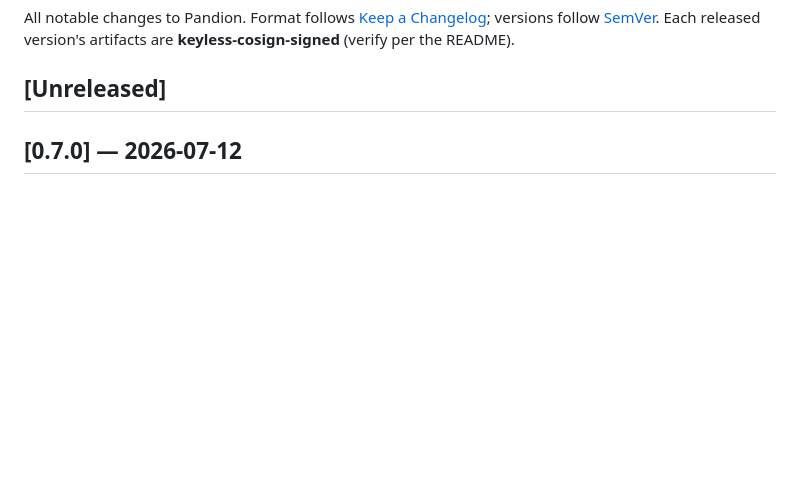
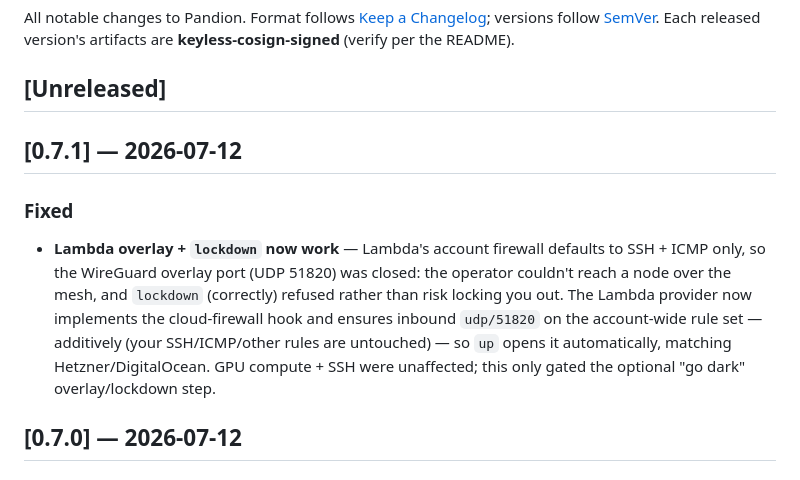
Before and after one commit to yedidiaSch/pandion, a Markdown page: CHANGELOG.md, the part around the change. Rendered like a GitHub page; blank space fills up the shorter version.

Commit message:
release: 0.7.1 — Lambda overlay/lockdown firewall fix (#93)
Patch release for #92: the Lambda provider now opens the WireGuard port
(udp/51820) in the account-wide firewall, so the overlay + lockdown work
end to end (previously blocked by Lambda's SSH+ICMP-only default).

Co-authored-by: Claude Sonnet 4.6 <noreply@anthropic.com>

```diff
--- a/CHANGELOG.md
+++ b/CHANGELOG.md
@@ -5,6 +5,17 @@ versions follow [SemVer](https://semver.org). Each released version's artifacts
 **keyless-cosign-signed** (verify per the README).
 
 ## [Unreleased]
+
+## [0.7.1] — 2026-07-12
+
+### Fixed
+- **Lambda overlay + `lockdown` now work** — Lambda's account firewall defaults to SSH + ICMP
+  only, so the WireGuard overlay port (UDP 51820) was closed: the operator couldn't reach a node
+  over the mesh, and `lockdown` (correctly) refused rather than risk locking you out. The Lambda
+  provider now implements the cloud-firewall hook and ensures inbound `udp/51820` on the
+  account-wide rule set — additively (your SSH/ICMP/other rules are untouched) — so `up` opens it
+  automatically, matching Hetzner/DigitalOcean. GPU compute + SSH were unaffected; this only
+  gated the optional "go dark" overlay/lockdown step.
 
 ## [0.7.0] — 2026-07-12
 
```
